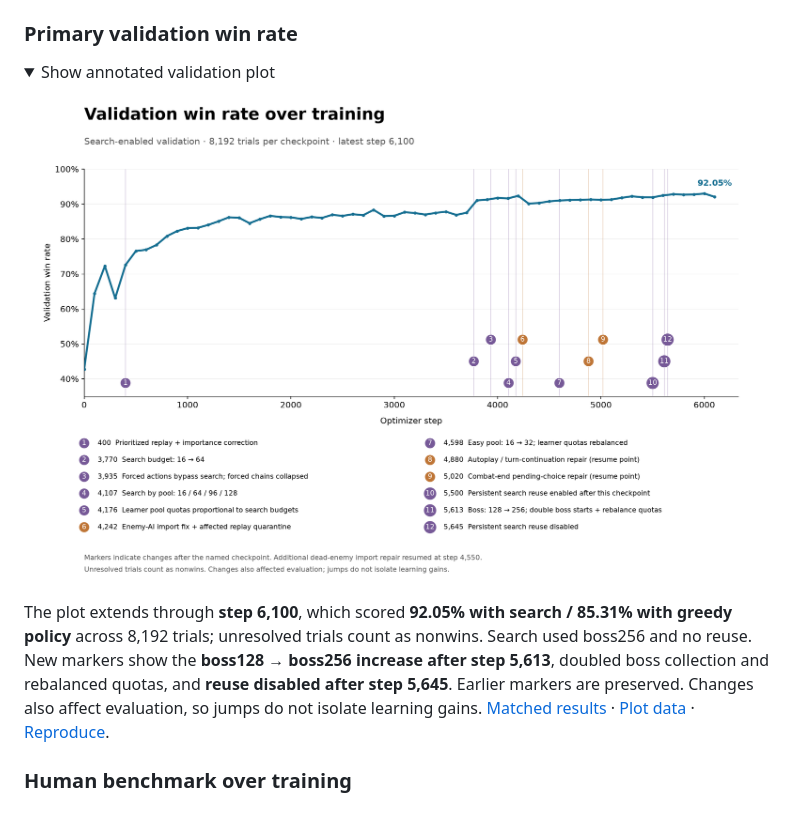
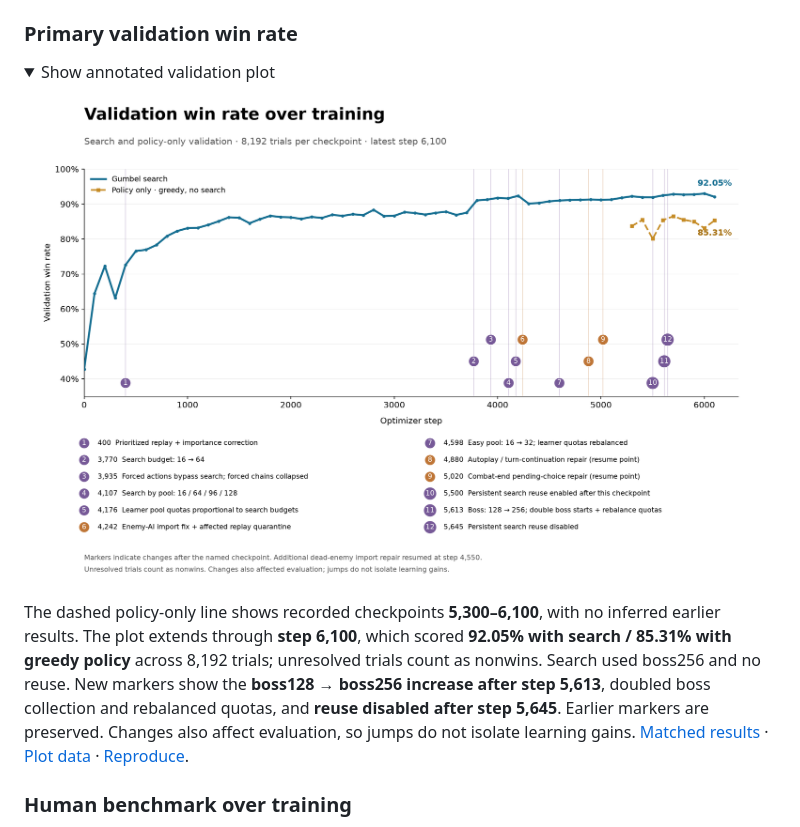
Before and after one commit to maximoley/OstyAI, a Markdown page: README.md, the part around one of its changes. GitHub-like rendering; pictures changed too: docs/assets/validation_winrate_annotated.png; folded sections open.

Commit message:
Overlay recorded policy-only win rates on primary validation plot

```diff
--- a/README.md
+++ b/README.md
@@ -106,5 +106,5 @@ Step **6,000** won **33,587/36,297 trials (92.53%)**, up **0.89 percentage point
 
-The plot extends through **step 6,100**, which scored **92.05% with search / 85.31% with greedy policy** across 8,192 trials; unresolved trials count as nonwins. Search used boss256 and no reuse. New markers show the **boss128 → boss256 increase after step 5,613**, doubled boss collection and rebalanced quotas, and **reuse disabled after step 5,645**. Earlier markers are preserved. Changes also affect evaluation, so jumps do not isolate learning gains. [Matched results](benchmarks/validation-comparison-006100.json) · [Plot data](benchmarks/history/primary-validation-annotated-data.json) · [Reproduce](scripts/plot_primary_validation.py).
+The dashed policy-only line shows recorded checkpoints **5,300–6,100**, with no inferred earlier results. The plot extends through **step 6,100**, which scored **92.05% with search / 85.31% with greedy policy** across 8,192 trials; unresolved trials count as nonwins. Search used boss256 and no reuse. New markers show the **boss128 → boss256 increase after step 5,613**, doubled boss collection and rebalanced quotas, and **reuse disabled after step 5,645**. Earlier markers are preserved. Changes also affect evaluation, so jumps do not isolate learning gains. [Matched results](benchmarks/validation-comparison-006100.json) · [Plot data](benchmarks/history/primary-validation-annotated-data.json) · [Reproduce](scripts/plot_primary_validation.py).
 
 </details>
 
```
Also changed, not shown: other parts of README.md (+1 -1 lines), 4 other files.
